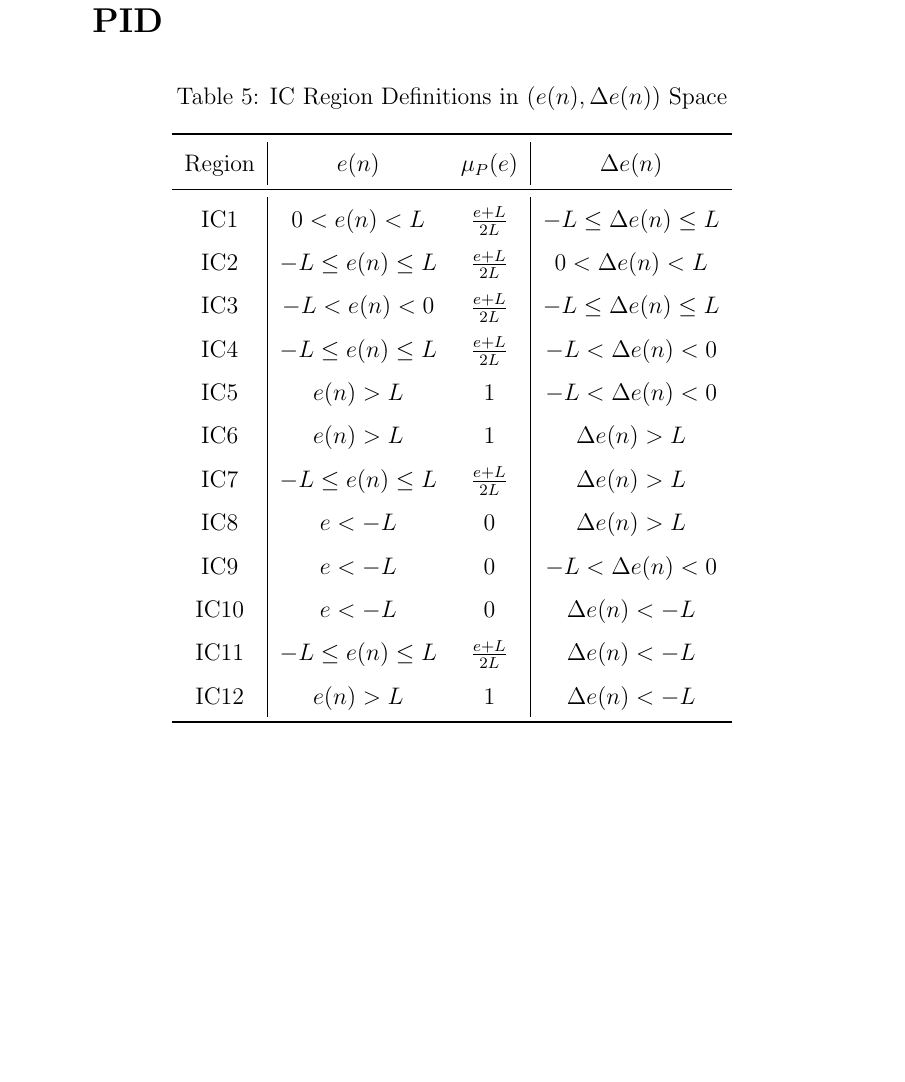
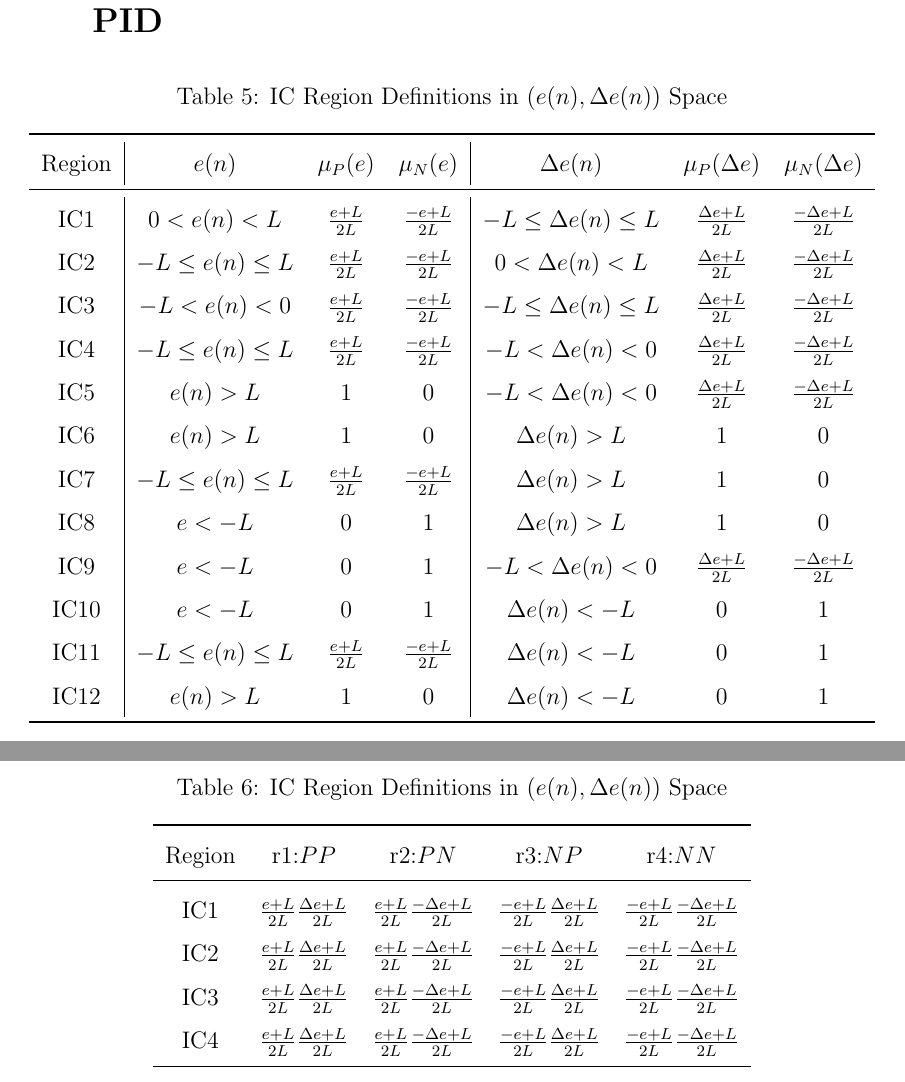
Before and after one commit to mcanevi3/fuzzy_control, a LaTeX document (notes/main.tex, which reads notes/content.tex): part of page 7 of 7 before the commit and two parts of pages 7 and 8 of 8 after it, the two joined at a grey line, cut so that both start at the same text, the shorter picture padded with empty space. Compiled offline with pdfLaTeX.

Commit message:
IC1-12 table

```diff
--- a/notes/content.tex
+++ b/notes/content.tex
@@ -205,52 +205,42 @@ Advantage: Symmetric, general-purpose behavior; good if derivative effect domina
 
 Disadvantage: No integral action → steady-state error possible.
 
+
 \section{Piecewise Linear PI/PD controller with Fuzzy PID}
 \begin{table}[h!]
 \centering
 \caption{IC Region Definitions in $(e(n), \Delta e(n))$ Space}
-\begin{tabular}{c|cc|c}
+\begin{tabular}{c|ccc|ccc}
 \toprule
-Region & $e(n)$ & $\mu_P(e)$ &$\Delta e(n)$ \\
+Region & $e(n)$ & $\mu_P(e)$ & $\mu_N(e)$ &$\Delta e(n)$ & $\mu_P(\Delta e)$ & $\mu_N(\Delta e)$\\
 \midrule
-IC1 & $0<e(n)<L$ & $\frac{e+L}{2L}$ & $-L\leq\Delta e(n)\leq L$\\
-IC2 & $-L\leq e(n)\leq L$ & $\frac{e+L}{2L}$ & $0<\Delta e(n)<L$\\
-IC3 & $-L<e(n)<0$ & $\frac{e+L}{2L}$ & $-L\leq\Delta e(n)\leq L$\\
-IC4 & $-L\leq e(n)\leq L$ & $\frac{e+L}{2L}$ & $-L<\Delta e(n)<0$\\
-IC5 & $e(n)>L$ & $1$ & $-L<\Delta e(n)<0$\\
-IC6 & $e(n)>L$ & $1$ & $\Delta e(n)>L$\\
-IC7 & $-L\leq e(n)\leq L$ & $\frac{e+L}{2L}$ & $\Delta e(n)>L$\\
-IC8 & $e<-L$ & $0$ & $\Delta e(n)>L$\\
-IC9 & $e<-L$ & $0$  & $-L<\Delta e(n)<0$\\
-IC10 & $e<-L$ & $0$  & $\Delta e(n)<-L$\\
-IC11 & $-L\leq e(n)\leq L$ & $\frac{e+L}{2L}$  & $\Delta e(n)<-L$\\
-IC12 & $e(n)>L$ & $1$ & $\Delta e(n)<-L$\\
+IC1 & $0<e(n)<L$ & $\frac{e+L}{2L}$ & $\frac{-e+L}{2L}$ & $-L\leq\Delta e(n)\leq L$ & $\frac{\Delta e+L}{2L}$ & $\frac{-\Delta e+L}{2L}$\\
+IC2 & $-L\leq e(n)\leq L$ & $\frac{e+L}{2L}$ & $\frac{-e+L}{2L}$ & $0<\Delta e(n)<L$ & $\frac{\Delta e+L}{2L}$  & $\frac{-\Delta e+L}{2L}$\\
+IC3 & $-L<e(n)<0$ & $\frac{e+L}{2L}$ & $\frac{-e+L}{2L}$ & $-L\leq\Delta e(n)\leq L$ & $\frac{\Delta e+L}{2L}$  & $\frac{-\Delta e+L}{2L}$\\
+IC4 & $-L\leq e(n)\leq L$ & $\frac{e+L}{2L}$ & $\frac{-e+L}{2L}$ & $-L<\Delta e(n)<0$ & $\frac{\Delta e+L}{2L}$  & $\frac{-\Delta e+L}{2L}$\\
+IC5 & $e(n)>L$ & $1$  & $0$ & $-L<\Delta e(n)<0$ & $\frac{\Delta e+L}{2L}$  & $\frac{-\Delta e+L}{2L}$\\
+IC6 & $e(n)>L$ & $1$ & $0$ & $\Delta e(n)>L$ & $1$ & $0$\\
+IC7 & $-L\leq e(n)\leq L$ & $\frac{e+L}{2L}$  & $\frac{-e+L}{2L}$ & $\Delta e(n)>L$ & $1$ & $0$\\
+IC8 & $e<-L$ & $0$ & $1$ & $\Delta e(n)>L$ & $1$ & $0$\\
+IC9 & $e<-L$ & $0$& $1$   & $-L<\Delta e(n)<0$ & $\frac{\Delta e+L}{2L}$ & $\frac{-\Delta e+L}{2L}$\\
+IC10 & $e<-L$ & $0$& $1$   & $\Delta e(n)<-L$ & $0$ & $1$\\
+IC11 & $-L\leq e(n)\leq L$ & $\frac{e+L}{2L}$  & $\frac{-e+L}{2L}$  & $\Delta e(n)<-L$ & $0$ & $1$\\
+IC12 & $e(n)>L$ & $1$ & $0$ & $\Delta e(n)<-L$ & $0$ & $1$\\
 \bottomrule
 \end{tabular}
 \end{table}
 
-% \begin{equation}
-%     \mu_P(e)\begin{cases}
-%         0,& e<-L\\
-%         \frac{e+L}{2L},& -L\leq e\leq L\\
-%         1,& e>L\\
-%     \end{cases}\quad
-%     \mu_N(e)\begin{cases}
-%         1,& e<-L\\
-%         \frac{-e+L}{2L},& -L\leq e\leq L\\
-%         0,& e>L\\
-%     \end{cases}
-% \end{equation}
-% and
-% \begin{equation}
-%     \mu_P(\Delta e)\begin{cases}
-%         0,& \Delta e<-L\\
-%         \frac{\Delta e+L}{2L},& -L\leq \Delta e\leq L\\
-%         1,& \Delta e>L\\
-%     \end{cases}\quad
-%     \mu_N(\Delta e)\begin{cases}
-%         1,& \Delta e<-L\\
-%         \frac{-\Delta e+L}{2L},& -L\leq \Delta e\leq L\\
-%         0,& \Delta e>L\\
-%     \end{cases}
-% \end{equation}
+\begin{table}[h!]
+\centering
+\caption{IC Region Definitions in $(e(n), \Delta e(n))$ Space}
+\begin{tabular}{ccccc}
+\toprule
+Region & r1:$PP$ & r2:$PN$ & r3:$NP$ &r4:$NN$\\
+\midrule
+IC1 & $\frac{e+L}{2L}\frac{\Delta e+L}{2L}$ & $\frac{e+L}{2L}\frac{-\Delta e+L}{2L}$& $\frac{-e+L}{2L}\frac{\Delta e+L}{2L}$& $\frac{-e+L}{2L}\frac{-\Delta e+L}{2L}$\\
+IC2 & $\frac{e+L}{2L}\frac{\Delta e+L}{2L}$ & $\frac{e+L}{2L}\frac{-\Delta e+L}{2L}$& $\frac{-e+L}{2L}\frac{\Delta e+L}{2L}$& $\frac{-e+L}{2L}\frac{-\Delta e+L}{2L}$\\
+IC3 & $\frac{e+L}{2L}\frac{\Delta e+L}{2L}$ & $\frac{e+L}{2L}\frac{-\Delta e+L}{2L}$& $\frac{-e+L}{2L}\frac{\Delta e+L}{2L}$& $\frac{-e+L}{2L}\frac{-\Delta e+L}{2L}$\\
+IC4 & $\frac{e+L}{2L}\frac{\Delta e+L}{2L}$ & $\frac{e+L}{2L}\frac{-\Delta e+L}{2L}$& $\frac{-e+L}{2L}\frac{\Delta e+L}{2L}$& $\frac{-e+L}{2L}\frac{-\Delta e+L}{2L}$\\
+\bottomrule
+\end{tabular}
+\end{table}
```
Also changed, not shown: notes/main.pdf, 1 other file.
